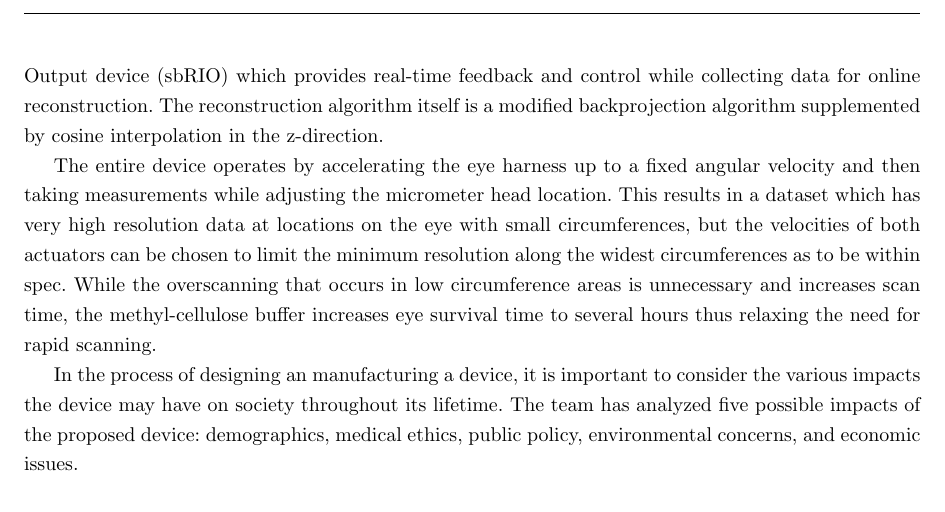
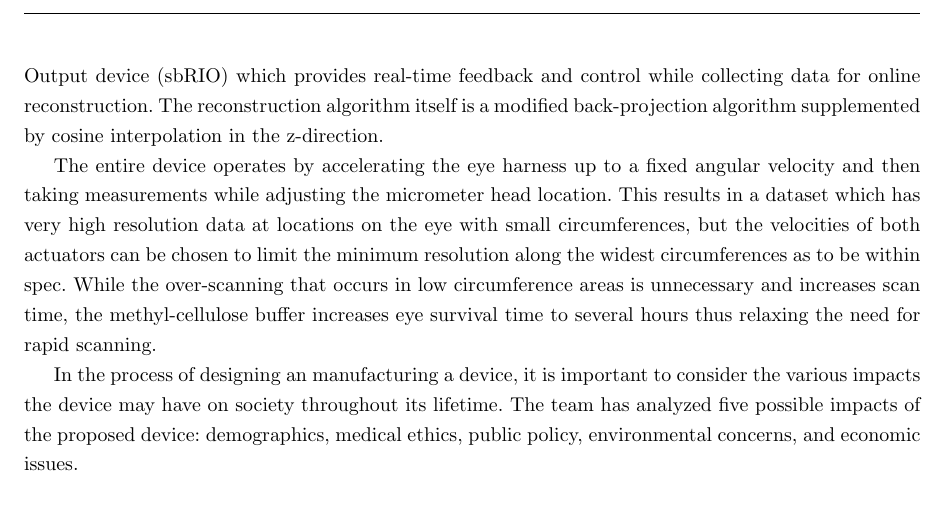
Before and after one commit to tel/4601, a LaTeX document (sia/sia.tex): part of page 6 of 9, cut so that both start at the same text. Compiled offline with pdfLaTeX.

Commit message:
* sia/sia.tex: Spell checked the technical description

```diff
--- a/sia/sia.tex
+++ b/sia/sia.tex
@@ -37,9 +37,9 @@ In order to perform such genetic analysis, much of this research is carried out
 
 To meet these needs, the team has proposed a device which implements complete three-dimensional reconstruction by scanning over the eye with a LED micrometer. The device, pictured in figure \ref{fig:schematic}, consists roughly of three parts including an eye actuating harness, the micrometer frame, and the computer interface. The eye harness is the primary physical interaction point for the user and thus enables easy replacement of specimens into the device. Its purpose is to hold the eye and fix it rigidly for acceleration without impacting the optical path for the micrometer. To this end, it consists of a pair of reverse-action tweezers which are fitted into a cylindrical cuvet filled with a high-viscosity methyl cellulose buffer suspension. When the cuvet is inserted into the frame of the device it is placed against a corrective lens which corrects for the optical distortion from the cylinder. The harness then attaches to a motor supplemented by an angular encoder which can then accelerate the tube while keeping high-resolution data on its current theta-position.
 
-The frame itself holds the motors and the micrometer heads (receiver and transmitter). The heads are attached to a microscope frame augmented with another motor/encoder pair to provide linear articulation in the z-direction while maintaining high-resolution position data. Finally, the data from the two encoders and the micrometer is fed into a National Instruments Single-board Real-time Input Output device (sbRIO) which provides real-time feedback and control while collecting data for online reconstruction. The reconstruction algorithm itself is a modified backprojection algorithm supplemented by cosine interpolation in the z-direction.
+The frame itself holds the motors and the micrometer heads (receiver and transmitter). The heads are attached to a microscope frame augmented with another motor/encoder pair to provide linear articulation in the z-direction while maintaining high-resolution position data. Finally, the data from the two encoders and the micrometer is fed into a National Instruments Single-board Real-time Input Output device (sbRIO) which provides real-time feedback and control while collecting data for online reconstruction. The reconstruction algorithm itself is a modified back-projection algorithm supplemented by cosine interpolation in the z-direction.
 
-The entire device operates by accelerating the eye harness up to a fixed angular velocity and then taking measurements while adjusting the micrometer head location. This results in a dataset which has very high resolution data at locations on the eye with small circumferences, but the velocities of both actuators can be chosen to limit the minimum resolution along the widest circumferences as to be within spec. While the overscanning that occurs in low circumference areas is unnecessary and increases scan time, the methyl-cellulose buffer increases eye survival time to several hours thus relaxing the need for rapid scanning.
+The entire device operates by accelerating the eye harness up to a fixed angular velocity and then taking measurements while adjusting the micrometer head location. This results in a dataset which has very high resolution data at locations on the eye with small circumferences, but the velocities of both actuators can be chosen to limit the minimum resolution along the widest circumferences as to be within spec. While the over-scanning that occurs in low circumference areas is unnecessary and increases scan time, the methyl-cellulose buffer increases eye survival time to several hours thus relaxing the need for rapid scanning.
 
 In the process of designing an manufacturing a device, it is important to consider the various impacts the device may have on society throughout its lifetime. The team has analyzed five possible impacts of the proposed device: demographics, medical ethics, public policy, environmental concerns, and economic issues.
 
```
